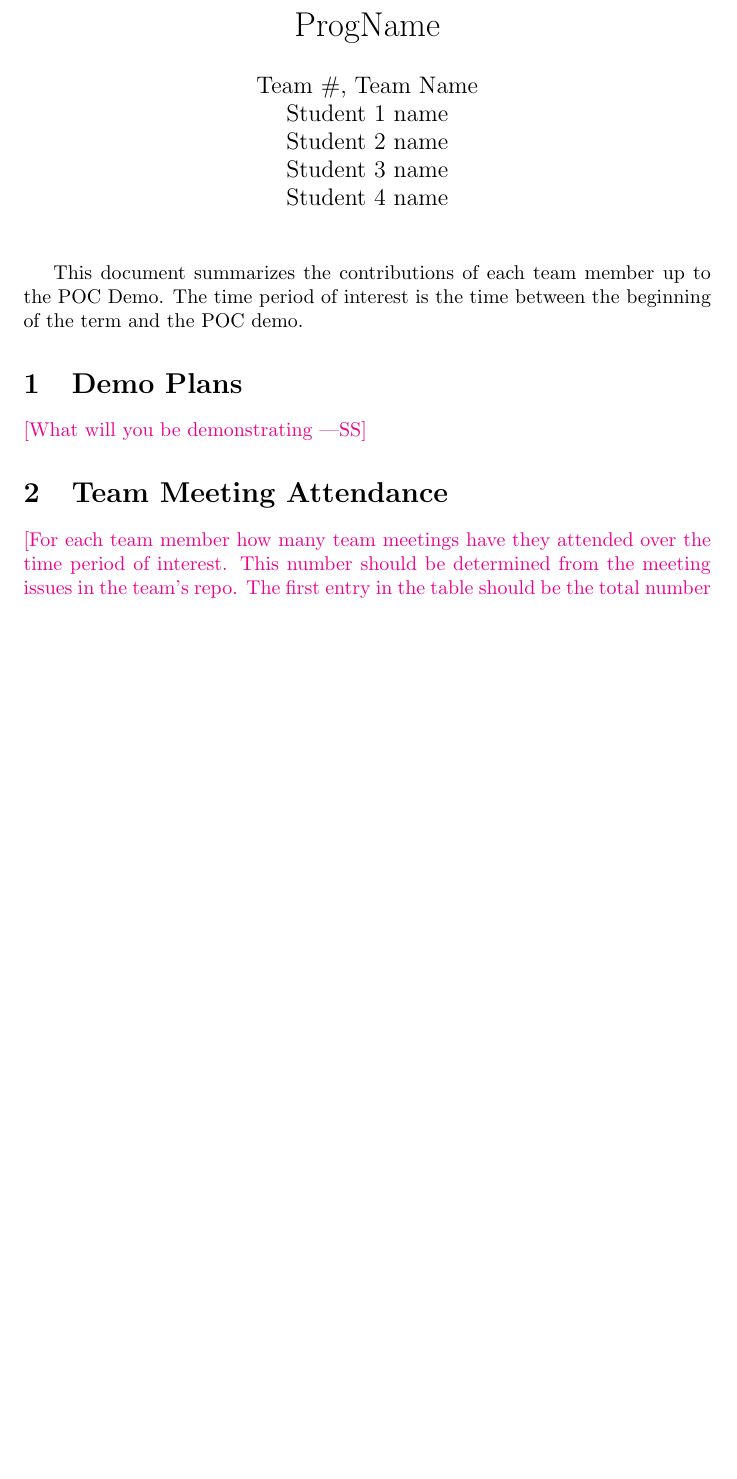
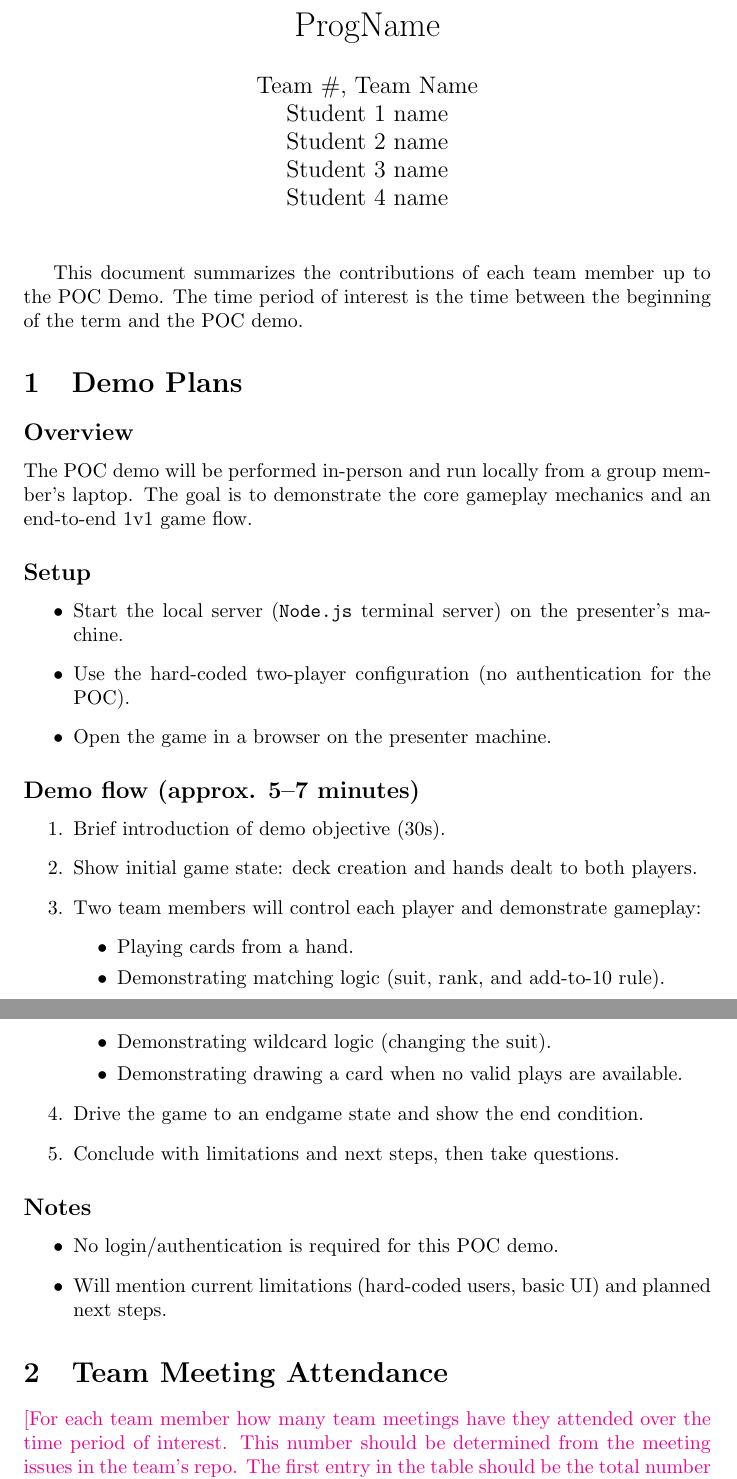
Before and after one commit to The-Crazy-Four-Games/Crazy-Eights-Game, a LaTeX document (docs/projMngmnt/POC_Team_Contrib.tex): part of page 1 of 4 before the commit and two parts of pages 1 and 2 of 5 after it, the two joined at a grey line, cut so that both start at the same text, the shorter picture padded with empty space. Compiled offline with pdfLaTeX.

Commit message:
added demo plan

```diff
--- a/docs/projMngmnt/POC_Team_Contrib.tex
+++ b/docs/projMngmnt/POC_Team_Contrib.tex
@@ -24,7 +24,37 @@ and the POC demo.
 
 \section{Demo Plans}
 
-\wss{What will you be demonstrating}
+\subsection*{Overview}
+The POC demo will be performed in-person and run locally from a group member's laptop. The goal is to demonstrate the core gameplay mechanics and an end-to-end 1v1 game flow.
+
+\subsection*{Setup}
+\begin{itemize}
+	\item Start the local server (\texttt{Node.js} terminal server) on the presenter's machine.
+	\item Use the hard-coded two-player configuration (no authentication for the POC).
+	\item Open the game in a browser on the presenter machine.
+\end{itemize}
+
+\subsection*{Demo flow (approx. 5--7 minutes)}
+\begin{enumerate}
+	\item Brief introduction of demo objective (30s).
+	\item Show initial game state: deck creation and hands dealt to both players.
+	\item Two team members will control each player and demonstrate gameplay:
+		\begin{itemize}
+			\item Playing cards from a hand.
+			\item Demonstrating matching logic (suit, rank, and add-to-10 rule).
+			\item Demonstrating wildcard logic (changing the suit).
+			\item Demonstrating drawing a card when no valid plays are available.
+		\end{itemize}
+	\item Drive the game to an endgame state and show the end condition.
+	\item Conclude with limitations and next steps, then take questions.
+\end{enumerate}
+
+\subsection*{Notes}
+\begin{itemize}
+	\item No login/authentication is required for this POC demo.
+	\item Will mention current limitations (hard-coded users, basic UI) and planned next steps.
+\end{itemize}
+
 
 \section{Team Meeting Attendance}
 
```
Also changed, not shown: docs/projMngmnt/POC_Team_Contrib.pdf.
